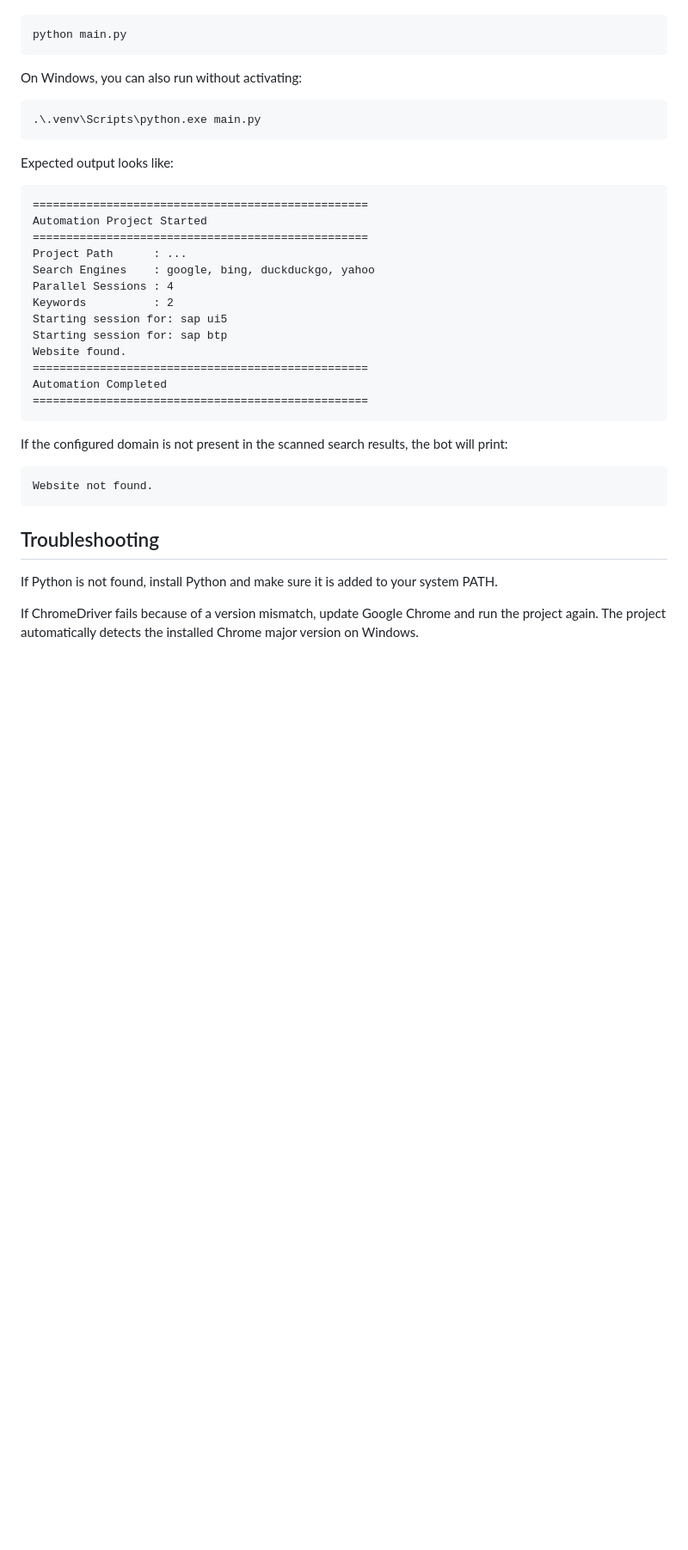
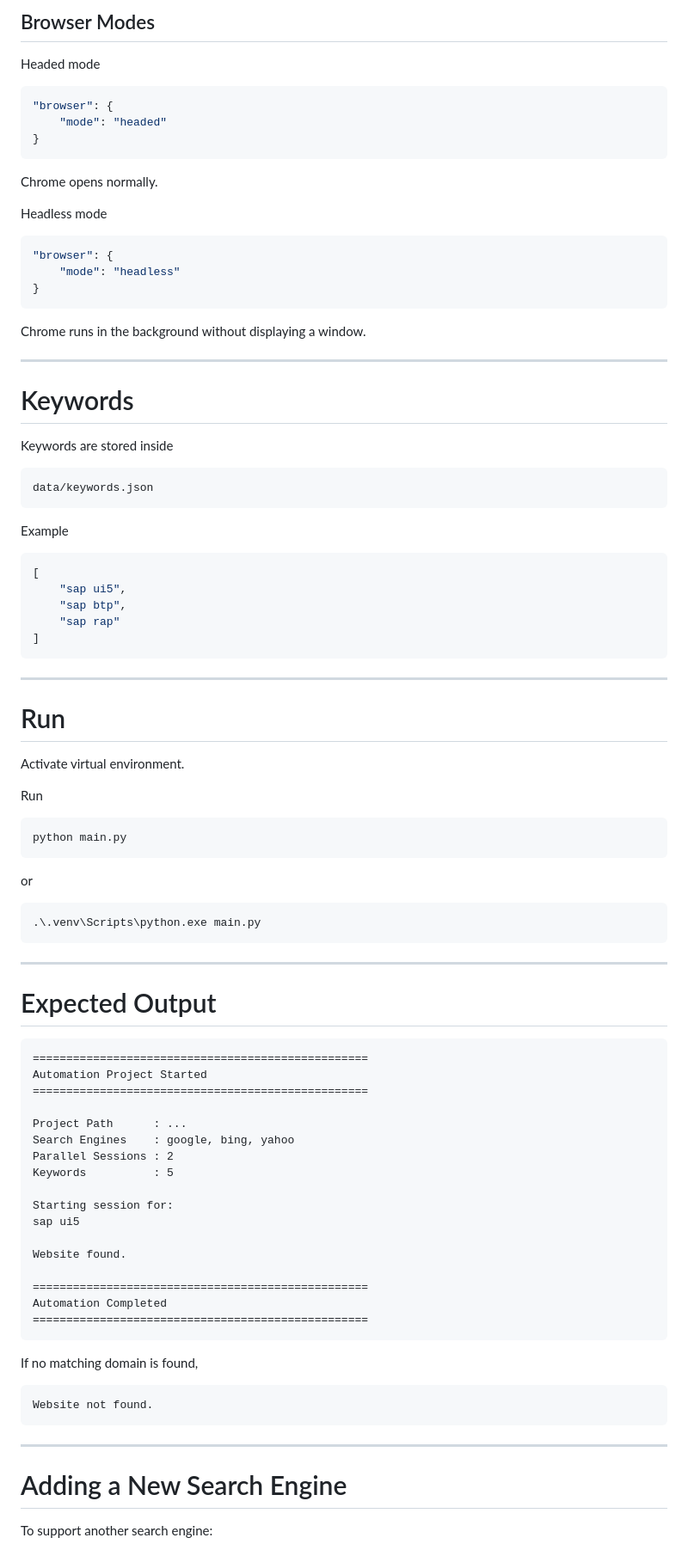
Before and after one commit to soyuztechnologies/bot_project, a Markdown page: README.md, the part around one of its changes. Shown at 86% size. GitHub-like rendering; blank space fills up the shorter version.

````diff
--- a/README.md
+++ b/README.md
@@ -173,45 +186,96 @@ Make sure the virtual environment is activated, then run:
+## Browser Modes
+
+Headed mode
+
+```json
+"browser": {
+    "mode": "headed"
+}
+```
+
+Chrome opens normally.
+
+Headless mode
+
+```json
+"browser": {
+    "mode": "headless"
+}
+```
+
+Chrome runs in the background without displaying a window.
+
+---
+
+# Keywords
+
+Keywords are stored inside
+
+```
+data/keywords.json
+```
+
+Example
+
+```json
+[
+    "sap ui5",
+    "sap btp",
+    "sap rap"
+]
+```
+
+---
+
+# Run
+
+Activate virtual environment.
+
+Run
 
 ```bash
 python main.py
 ```
 
-On Windows, you can also run without activating:
+or
 
 ```powershell
 .\.venv\Scripts\python.exe main.py
 ```
 
-Expected output looks like:
+---
 
-```text
+# Expected Output
+
+```
 ==================================================
 Automation Project Started
 ==================================================
+
 Project Path      : ...
-Search Engines    : google, bing, duckduckgo, yahoo
-Parallel Sessions : 4
-Keywords          : 2
-Starting session for: sap ui5
-Starting session for: sap btp
+Search Engines    : google, bing, yahoo
+Parallel Sessions : 2
+Keywords          : 5
+
+Starting session for:
+sap ui5
+
 Website found.
+
 ==================================================
 Automation Completed
 ==================================================
 ```
 
-If the configured domain is not present in the scanned search results, the bot
-will print:
+If no matching domain is found,
 
-```text
+```
 Website not found.
 ```
 
-## Troubleshooting
+---
 
-If Python is not found, install Python and make sure it is added to your system
-PATH.
+# Adding a New Search Engine
 
-If ChromeDriver fails because of a version mismatch, update Google Chrome and
-run the project again. The project automatically detects the installed Chrome
-major version on Windows.
+To support another search engine:
 
````
Also changed, not shown: other parts of README.md (+232 -126 lines).
